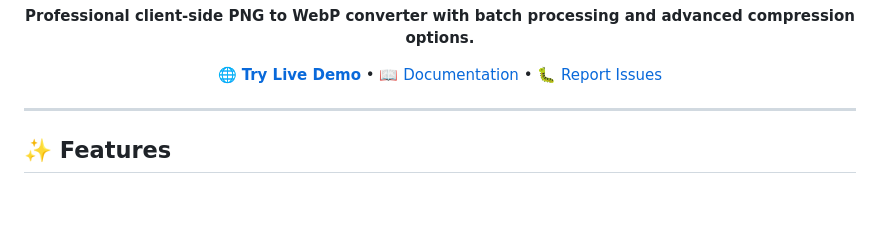
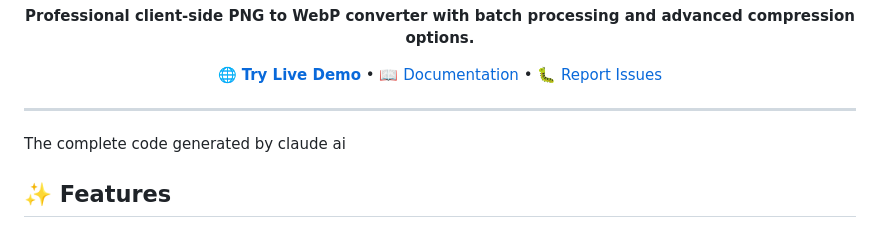
Before and after one commit to dilshad-aee/webp-converter, a Markdown page: README.md, the part around the change. GitHub-like rendering; blank space fills up the shorter version.

```diff
--- a/README.md
+++ b/README.md
@@ -14,7 +14,7 @@
 </div>
 
 ---
-
+The complete code generated by claude ai
 ## ✨ Features
 
 - **Batch Processing** - Convert multiple PNG files simultaneously
```
